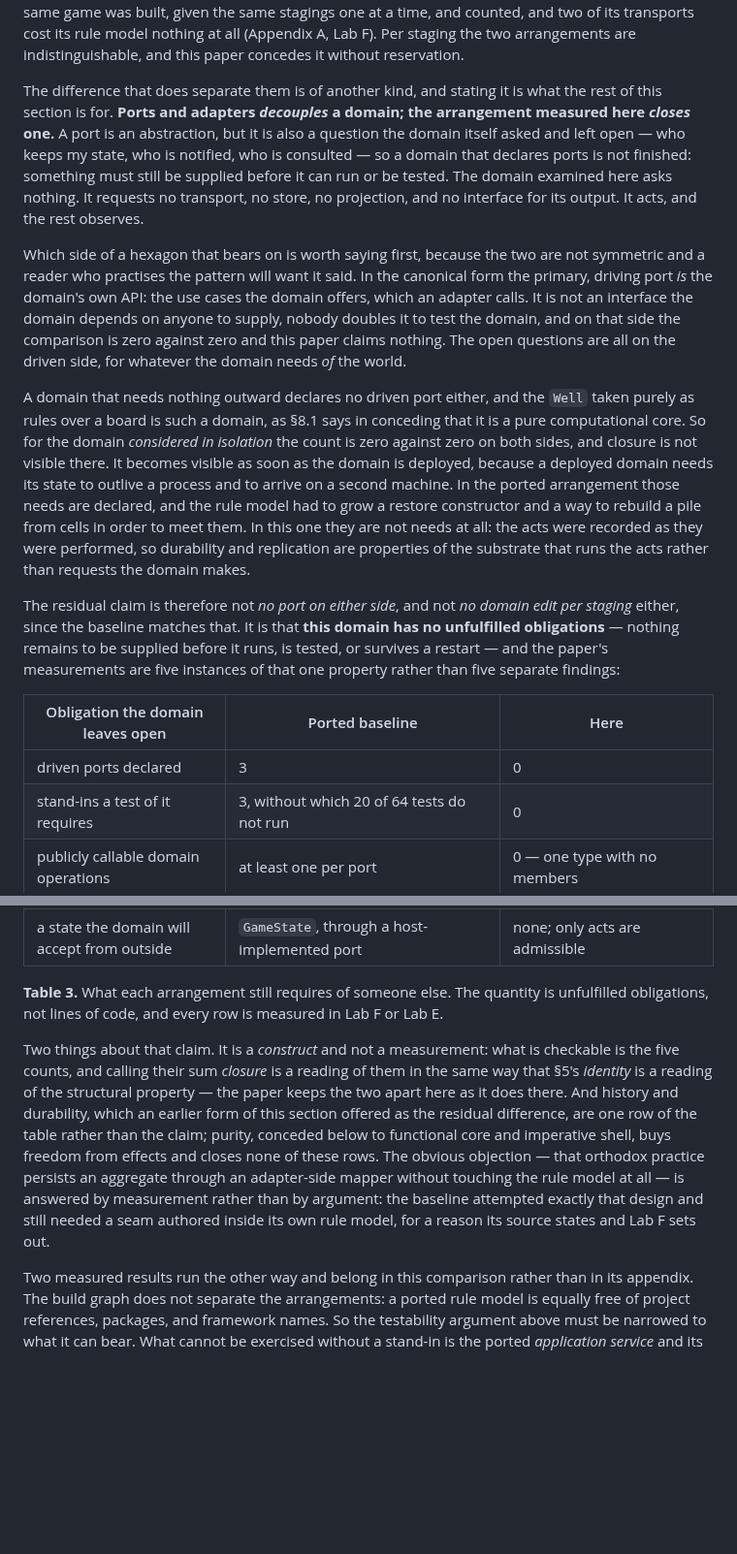
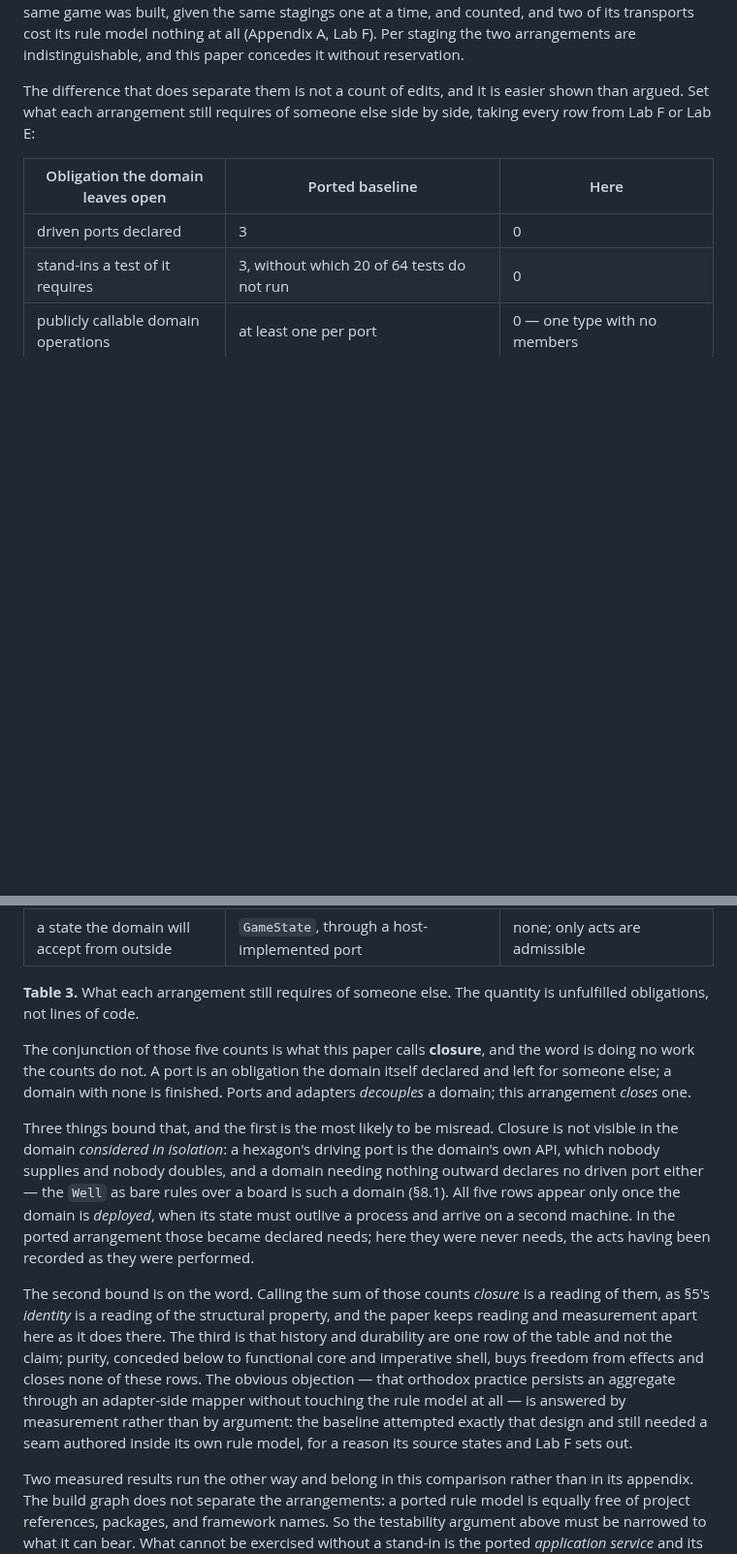
Before and after one commit to alvaroNCubo/puppeteer-papers, a Markdown page: 09-identity-precedes-staging.md, 2 parts joined by grey strips. Shown at 97% size. GitHub-like rendering; blank space fills up the shorter version.

Commit message:
Paper 9: show the closure measurements before naming them, instead of arguing toward them
A reader point, and the right one: the paper already has the measure, so it does not need to
convince a reader that closure exists - only show it. What it was doing instead was naming the
concept, glossing why a port counts as an open question, qualifying which side of a hexagon it
falls on, distinguishing the domain in isolation from the domain deployed, restating the claim,
and only then reaching the table. The data arrived sixth.

The order is now measure, then name. One sentence of setup, the five counts side by side, and
then a single line doing the naming: the conjunction of those five counts is what this paper
calls closure, and the word is doing no work the counts do not. Ports and adapters decouples a
domain; this arrangement closes one.

Three paragraphs of approach are gone - the driving-versus-driven qualification and the
isolation-versus-deployed one survive compressed into one bound after the naming line, where
they belong, since both are qualifications of a claim rather than steps toward it. The most
important of them is kept intact and moved first: closure is not visible in the domain
considered in isolation, where the count is zero against zero, and all five rows appear only
once the domain is deployed.

And the caveat paragraph stopped restating the naming line, since after the restructure it was
saying construct-not-measurement twice in adjacent paragraphs.

Paper prose falls to 22,519 words, about 41 pages.

Co-Authored-By: Claude Opus 5 <noreply@anthropic.com>

```diff
--- a/09-identity-precedes-staging.md
+++ b/09-identity-precedes-staging.md
@@ -305,13 +305,7 @@ The scope of that difference should be stated narrowly, because it is easy to in
 
 Closest, and the comparison the result must survive, is hexagonal architecture — ports and adapters (Cockburn, 2005) — and its restatement as clean architecture, the domain at the centre with every dependency pointing inward toward it (Martin, 2017). The comparison is usually put as a question about staging invariance, and put that way it is settled and uninteresting: a ported version of this same game was built, given the same stagings one at a time, and counted, and two of its transports cost its rule model nothing at all (Appendix A, Lab F). Per staging the two arrangements are indistinguishable, and this paper concedes it without reservation.
 
-The difference that does separate them is of another kind, and stating it is what the rest of this section is for. **Ports and adapters *decouples* a domain; the arrangement measured here *closes* one.** A port is an abstraction, but it is also a question the domain itself asked and left open — who keeps my state, who is notified, who is consulted — so a domain that declares ports is not finished: something must still be supplied before it can run or be tested. The domain examined here asks nothing. It requests no transport, no store, no projection, and no interface for its output. It acts, and the rest observes.
-
-Which side of a hexagon that bears on is worth saying first, because the two are not symmetric and a reader who practises the pattern will want it said. In the canonical form the primary, driving port *is* the domain's own API: the use cases the domain offers, which an adapter calls. It is not an interface the domain depends on anyone to supply, nobody doubles it to test the domain, and on that side the comparison is zero against zero and this paper claims nothing. The open questions are all on the driven side, for whatever the domain needs *of* the world.
-
-A domain that needs nothing outward declares no driven port either, and the `Well` taken purely as rules over a board is such a domain, as §8.1 says in conceding that it is a pure computational core. So for the domain *considered in isolation* the count is zero against zero on both sides, and closure is not visible there. It becomes visible as soon as the domain is deployed, because a deployed domain needs its state to outlive a process and to arrive on a second machine. In the ported arrangement those needs are declared, and the rule model had to grow a restore constructor and a way to rebuild a pile from cells in order to meet them. In this one they are not needs at all: the acts were recorded as they were performed, so durability and replication are properties of the substrate that runs the acts rather than requests the domain makes.
-
-The residual claim is therefore not *no port on either side*, and not *no domain edit per staging* either, since the baseline matches that. It is that **this domain has no unfulfilled obligations** — nothing remains to be supplied before it runs, is tested, or survives a restart — and the paper's measurements are five instances of that one property rather than five separate findings:
+The difference that does separate them is not a count of edits, and it is easier shown than argued. Set what each arrangement still requires of someone else side by side, taking every row from Lab F or Lab E:
 
 | Obligation the domain leaves open | Ported baseline | Here |
 |---|---|---|
@@ -321,9 +315,13 @@ The residual claim is therefore not *no port on either side*, and not *no domain
 | a reconstitution surface | a restore constructor and a pile factory, 56 lines added and 5 removed | none; replay enters by the domain's own operations |
 | a state the domain will accept from outside | `GameState`, through a host-implemented port | none; only acts are admissible |
 
-**Table 3.** What each arrangement still requires of someone else. The quantity is unfulfilled obligations, not lines of code, and every row is measured in Lab F or Lab E.
+**Table 3.** What each arrangement still requires of someone else. The quantity is unfulfilled obligations, not lines of code.
 
-Two things about that claim. It is a *construct* and not a measurement: what is checkable is the five counts, and calling their sum *closure* is a reading of them in the same way that §5's *identity* is a reading of the structural property — the paper keeps the two apart here as it does there. And history and durability, which an earlier form of this section offered as the residual difference, are one row of the table rather than the claim; purity, conceded below to functional core and imperative shell, buys freedom from effects and closes none of these rows. The obvious objection — that orthodox practice persists an aggregate through an adapter-side mapper without touching the rule model at all — is answered by measurement rather than by argument: the baseline attempted exactly that design and still needed a seam authored inside its own rule model, for a reason its source states and Lab F sets out.
+The conjunction of those five counts is what this paper calls **closure**, and the word is doing no work the counts do not. A port is an obligation the domain itself declared and left for someone else; a domain with none is finished. Ports and adapters *decouples* a domain; this arrangement *closes* one.
+
+Three things bound that, and the first is the most likely to be misread. Closure is not visible in the domain *considered in isolation*: a hexagon's driving port is the domain's own API, which nobody supplies and nobody doubles, and a domain needing nothing outward declares no driven port either — the `Well` as bare rules over a board is such a domain (§8.1). All five rows appear only once the domain is *deployed*, when its state must outlive a process and arrive on a second machine. In the ported arrangement those became declared needs; here they were never needs, the acts having been recorded as they were performed.
+
+The second bound is on the word. Calling the sum of those counts *closure* is a reading of them, as §5's *identity* is a reading of the structural property, and the paper keeps reading and measurement apart here as it does there. The third is that history and durability are one row of the table and not the claim; purity, conceded below to functional core and imperative shell, buys freedom from effects and closes none of these rows. The obvious objection — that orthodox practice persists an aggregate through an adapter-side mapper without touching the rule model at all — is answered by measurement rather than by argument: the baseline attempted exactly that design and still needed a seam authored inside its own rule model, for a reason its source states and Lab F sets out.
 
 Two measured results run the other way and belong in this comparison rather than in its appendix. The build graph does not separate the arrangements: a ported rule model is equally free of project references, packages, and framework names. So the testability argument above must be narrowed to what it can bear. What cannot be exercised without a stand-in is the ported *application service* and its three driven ports, without which twenty of its sixty-four tests do not run; the ported *rule model*, taken alone, is as testable and as dependency-free as the journaled domain. The driven and driving sides are not symmetric. And on one point the ported arrangement is the cleaner of the two: it needs no counterpart to the empty public anchor type that the journaled domain carries purely so that a host may hand its assembly to the framework (§2). That residue is asymmetric, and it favours the baseline.
 
```
